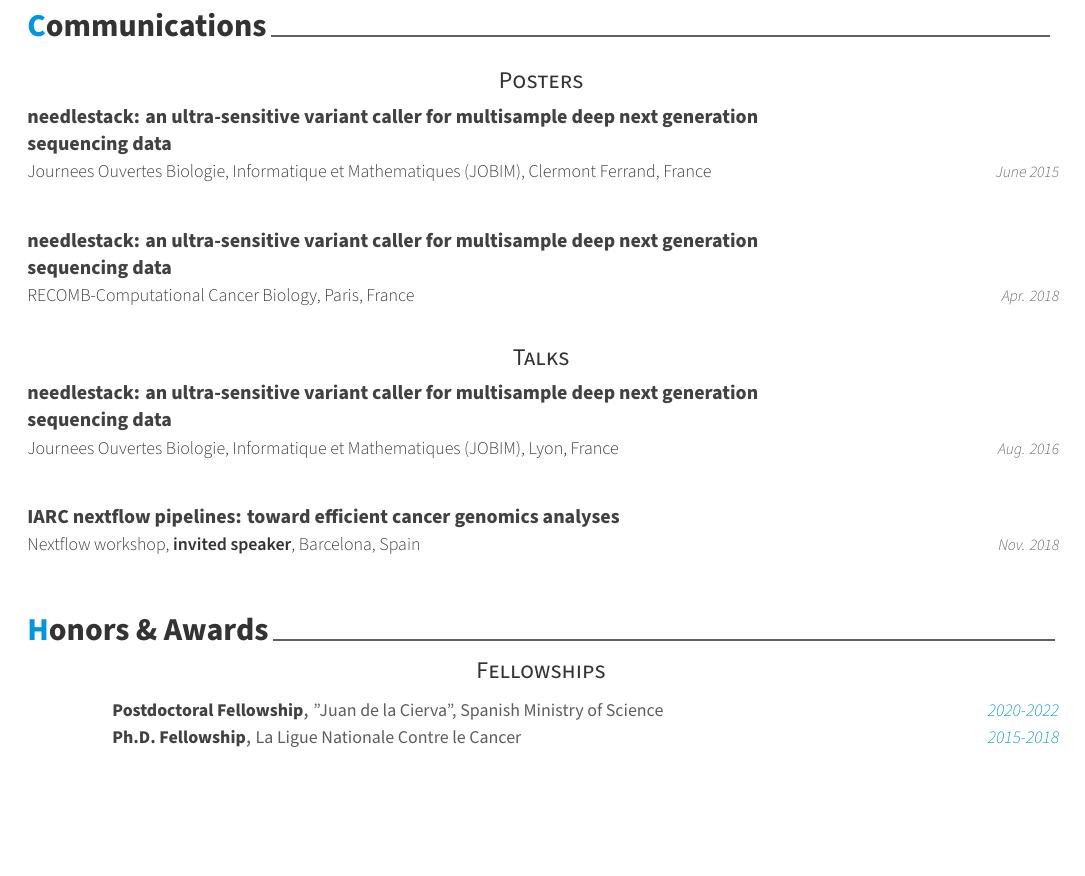
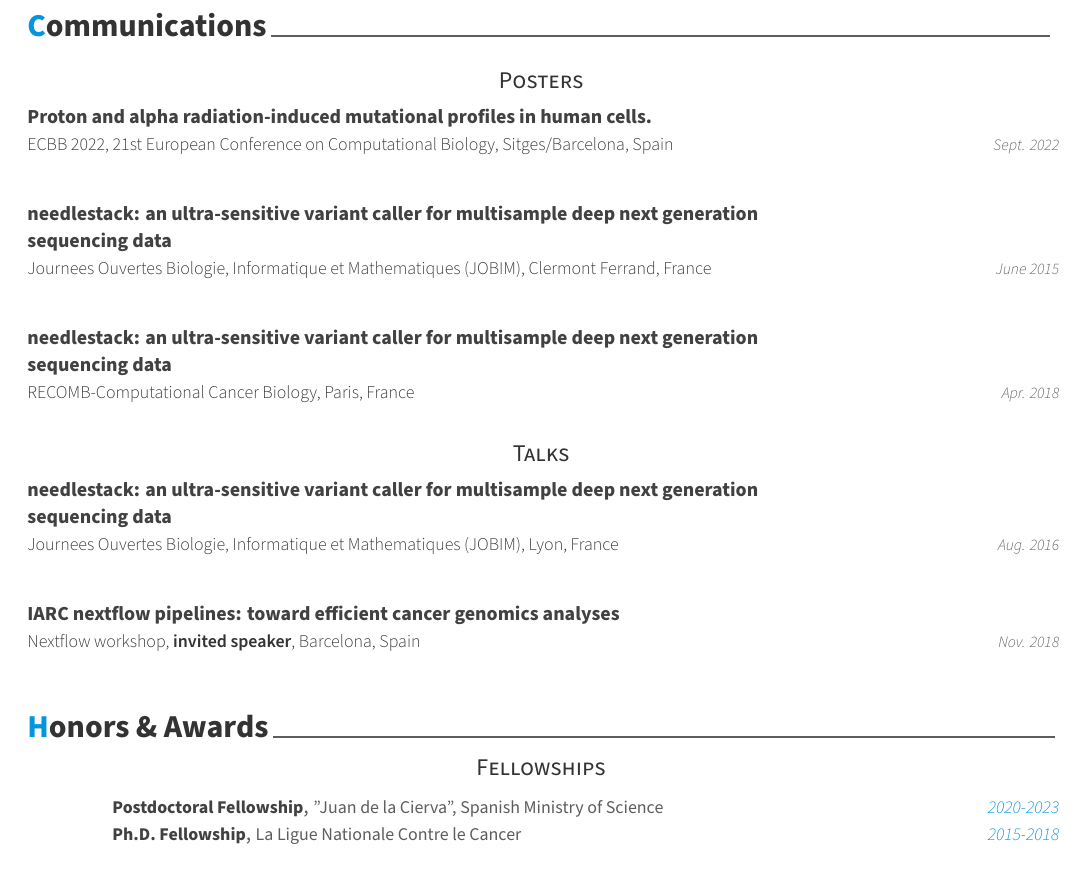
Before and after one commit to tdelhomme/curriculum, a LaTeX CV (cv.tex, which reads cv/communications.tex, cv/honors.tex): part of page 3 of 3, cut so that both start at the same text, the shorter picture padded with empty space. Compiled offline with XeLaTeX.

Commit message:
correct JdC end date

```diff
--- a/cv/communications.tex
+++ b/cv/communications.tex
@@ -8,6 +8,15 @@
 \begin{cventries}
  %---------------------------------------------------------
 \cvsubsection{Posters}
+
+  \cvpublicationentry
+    {} % Publisher
+    {Proton and alpha radiation-induced mutational profiles in human cells.} % Title
+    {ECBB 2022, 21st European Conference
+on Computational Biology, Sitges/Barcelona, Spain} % Authors
+    {}
+    {Sept. 2022} % Date(s)
+    {} % link
 
   \cvpublicationentry
     {} % Publisher
--- a/cv/honors.tex
+++ b/cv/honors.tex
@@ -19,7 +19,7 @@
      \cvhonor
     {Postdoctoral Fellowship} % Award
     {"Juan de la Cierva", Spanish Ministry of Science} % Event
-    {2020-2022} % Date(s)
+    {2020-2023} % Date(s)
     {}
 
     \cvhonor
```
Also changed, not shown: cv.pdf, 2 other files.
